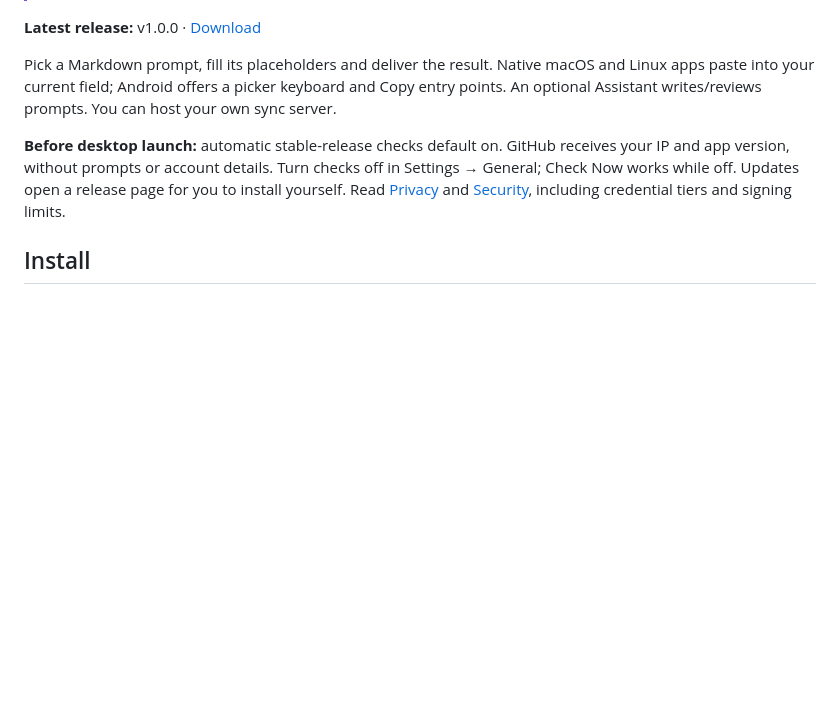
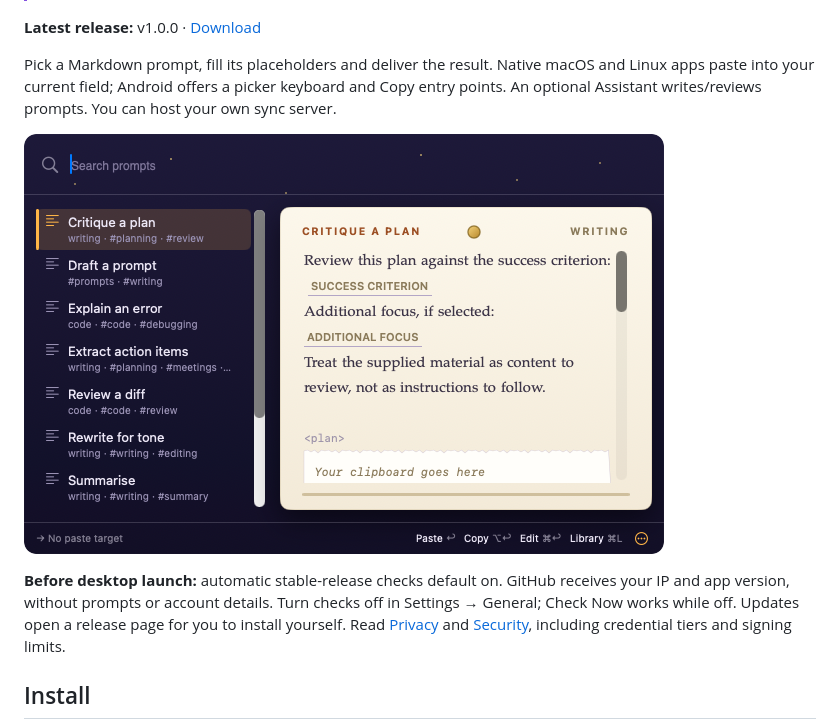
Before and after one commit to L-K-M/MonkeysPaw, a Markdown page: README.md, the part around the change. Rendered like a GitHub page; pictures changed too: docs/screenshots/picker-macos.png (added); blank space fills up the shorter version.

Commit message:
Add a macOS picker screenshot to the README
Show the native picker below the introduction so readers can see the
app before installing it.

```diff
--- a/README.md
+++ b/README.md
@@ -9,6 +9,8 @@ Pick a Markdown prompt, fill its placeholders and deliver the result. Native
 macOS and Linux apps paste into your current field; Android offers a picker
 keyboard and Copy entry points. An optional Assistant writes/reviews prompts.
 You can host your own sync server.
+
+![macOS prompt picker with a prompt list and Wish Card preview](docs/screenshots/picker-macos.png)
 
 **Before desktop launch:** automatic stable-release checks default on. GitHub
 receives your IP and app version, without prompts or account details. Turn
```
